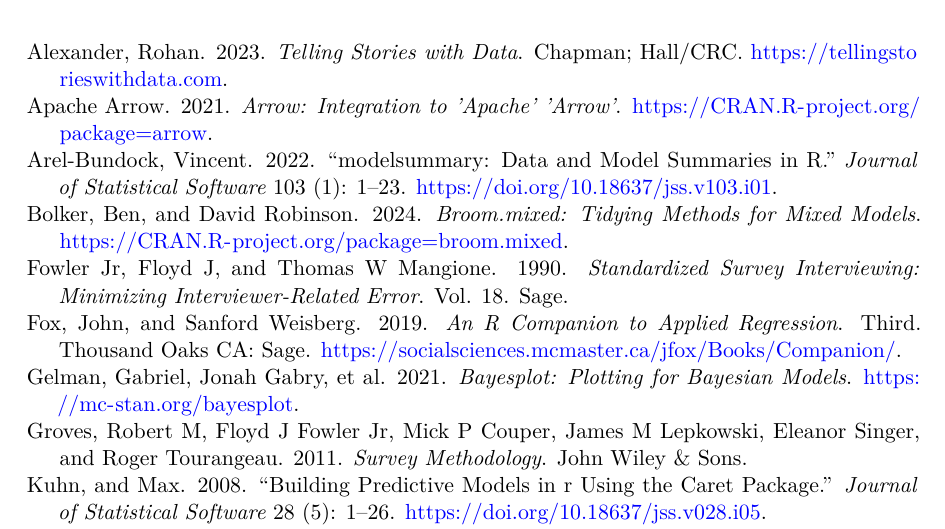
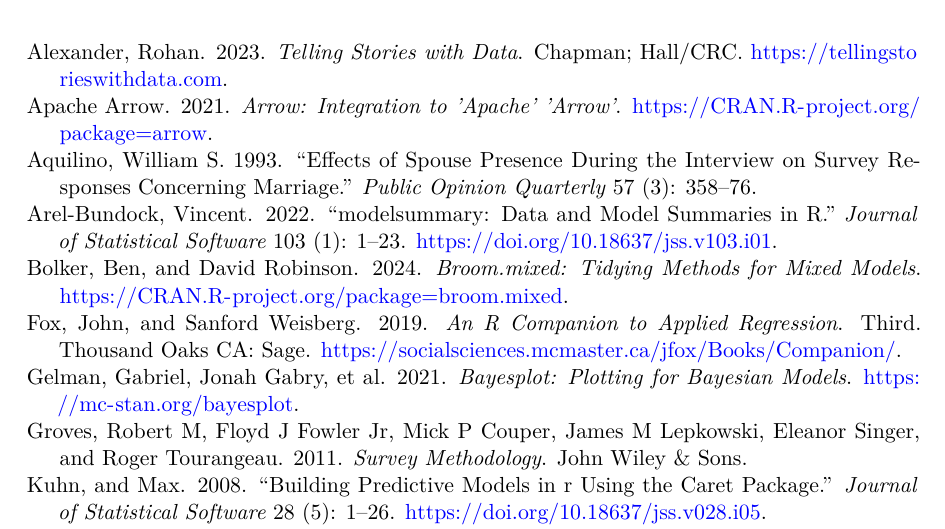
Before and after one commit to 1Dezhenchen/Survey_Disruptions_and_Data_Quality, a Quarto document (paper/paper.qmd): part of page 37 of 37, cut so that both start at the same text. The pictures show the output file paper/paper.pdf that the author committed with the source.

Commit message:
update paper

```diff
--- a/paper/references.bib
+++ b/paper/references.bib
@@ -161,10 +161,13 @@
 
 
 
-@book{fowler1990standardized,
-  title={Standardized survey interviewing: Minimizing interviewer-related error},
-  author={Fowler Jr, Floyd J and Mangione, Thomas W},
-  volume={18},
-  year={1990},
-  publisher={Sage}
+@article{aquilino1993effects,
+  title={Effects of spouse presence during the interview on survey responses concerning marriage},
+  author={Aquilino, William S},
+  journal={Public opinion quarterly},
+  volume={57},
+  number={3},
+  pages={358--376},
+  year={1993},
+  publisher={Oxford University Press}
 }
```
Also changed, not shown: paper/paper.qmd (+1 -2 lines), paper/paper.pdf.
